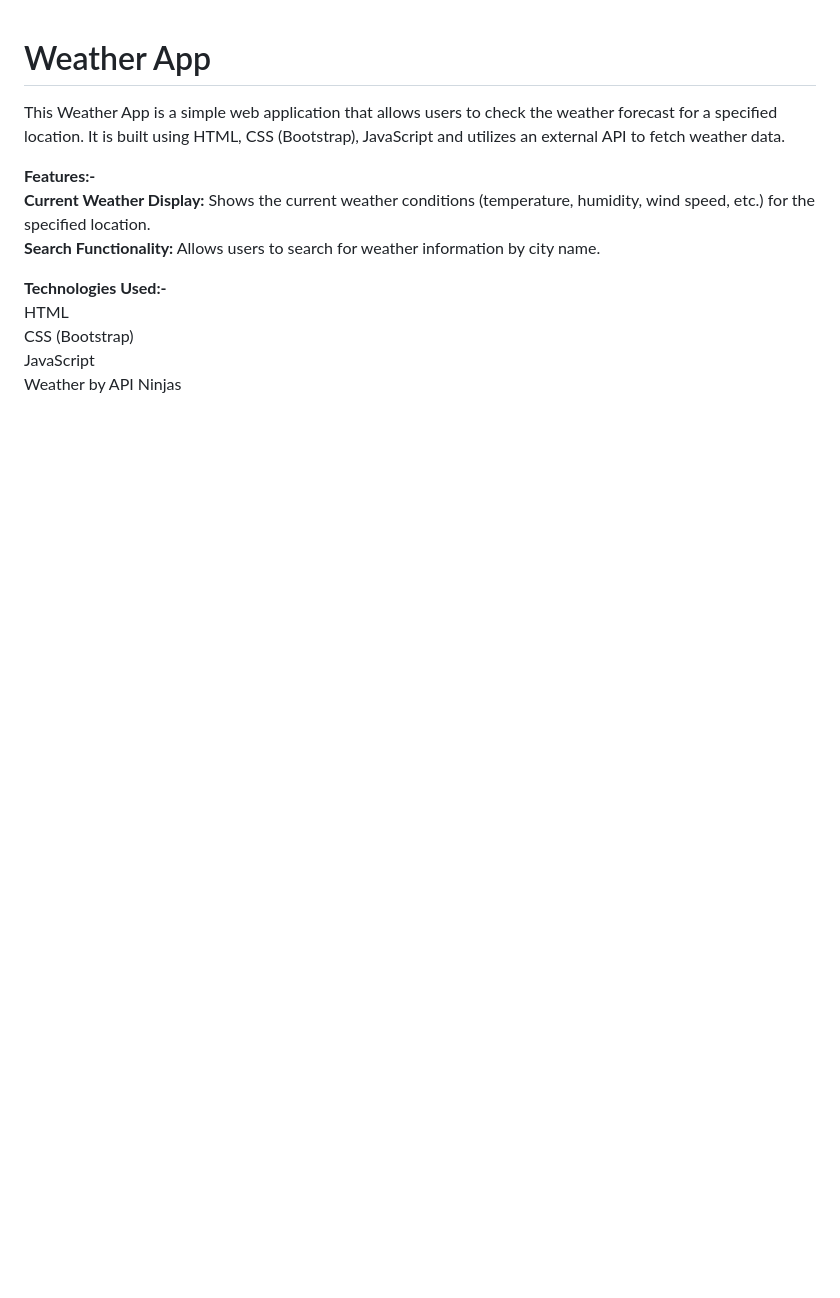
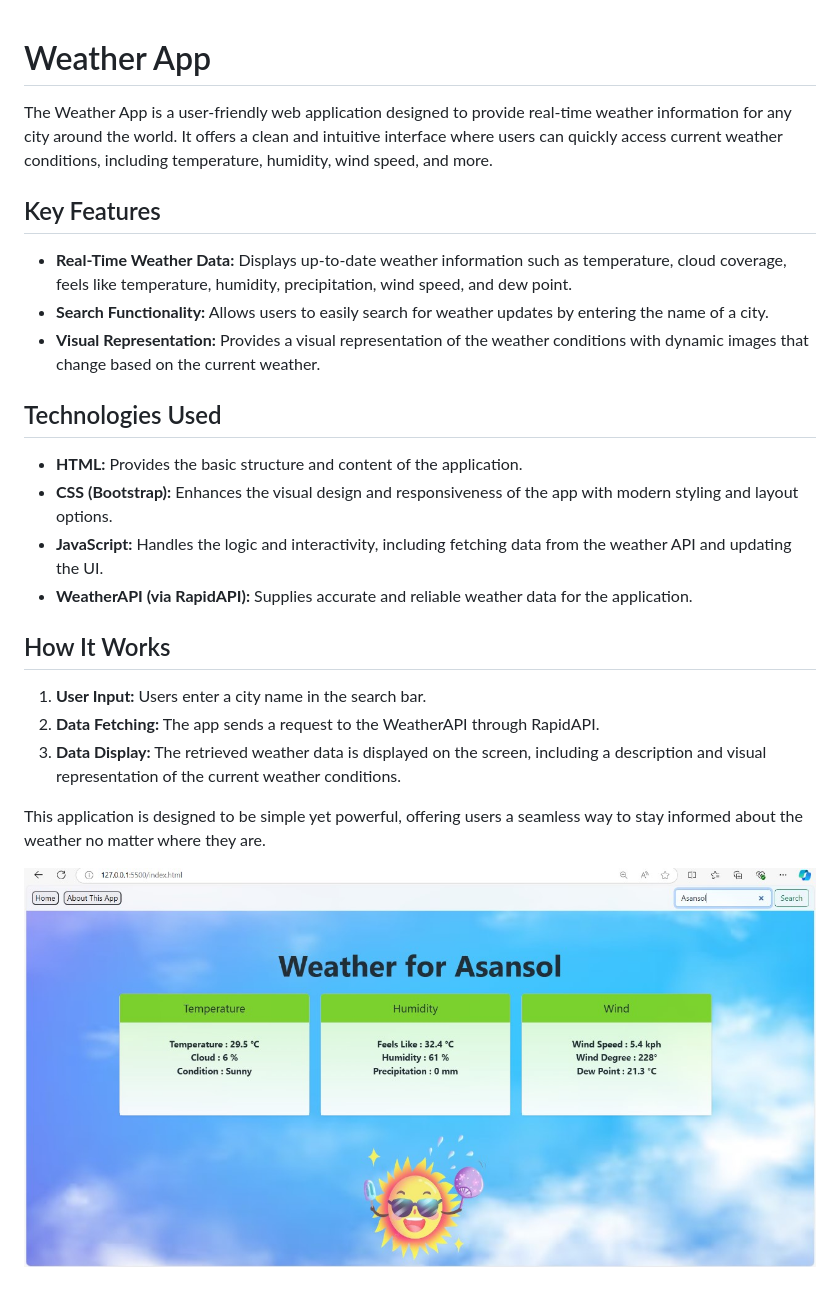
Before and after one commit to TheKritikaTiwari/Weather-App, a Markdown page: README.md, the part around the change. GitHub-like rendering; pictures changed too: Images/app-image.jpg (added); blank space fills up the shorter version.

Commit message:
Added App Screenshot

```diff
--- a/README.md
+++ b/README.md
@@ -1,12 +1,23 @@
 # Weather App
-This Weather App is a simple web application that allows users to check the weather forecast for a specified location. It is built using HTML, CSS (Bootstrap), JavaScript and utilizes an external API to fetch weather data.
 
-**Features:-**  <br>
-**Current Weather Display:** Shows the current weather conditions (temperature, humidity, wind speed, etc.) for the specified location. <br>
-**Search Functionality:** Allows users to search for weather information by city name.
+The Weather App is a user-friendly web application designed to provide real-time weather information for any city around the world. It offers a clean and intuitive interface where users can quickly access current weather conditions, including temperature, humidity, wind speed, and more.
 
-**Technologies Used:-** <br>
-HTML <br>
-CSS (Bootstrap) <br>
-JavaScript <br>
-Weather by API Ninjas
+## Key Features
+- **Real-Time Weather Data:** Displays up-to-date weather information such as temperature, cloud coverage, feels like temperature, humidity, precipitation, wind speed, and dew point.
+- **Search Functionality:** Allows users to easily search for weather updates by entering the name of a city.
+- **Visual Representation:** Provides a visual representation of the weather conditions with dynamic images that change based on the current weather.
+
+## Technologies Used
+- **HTML:** Provides the basic structure and content of the application.
+- **CSS (Bootstrap):** Enhances the visual design and responsiveness of the app with modern styling and layout options.
+- **JavaScript:** Handles the logic and interactivity, including fetching data from the weather API and updating the UI.
+- **WeatherAPI (via RapidAPI):** Supplies accurate and reliable weather data for the application.
+
+## How It Works
+1. **User Input:** Users enter a city name in the search bar.
+2. **Data Fetching:** The app sends a request to the WeatherAPI through RapidAPI.
+3. **Data Display:** The retrieved weather data is displayed on the screen, including a description and visual representation of the current weather conditions.
+
+This application is designed to be simple yet powerful, offering users a seamless way to stay informed about the weather no matter where they are.
+
+![App Screenshot](Images/app-image.jpg)
```
